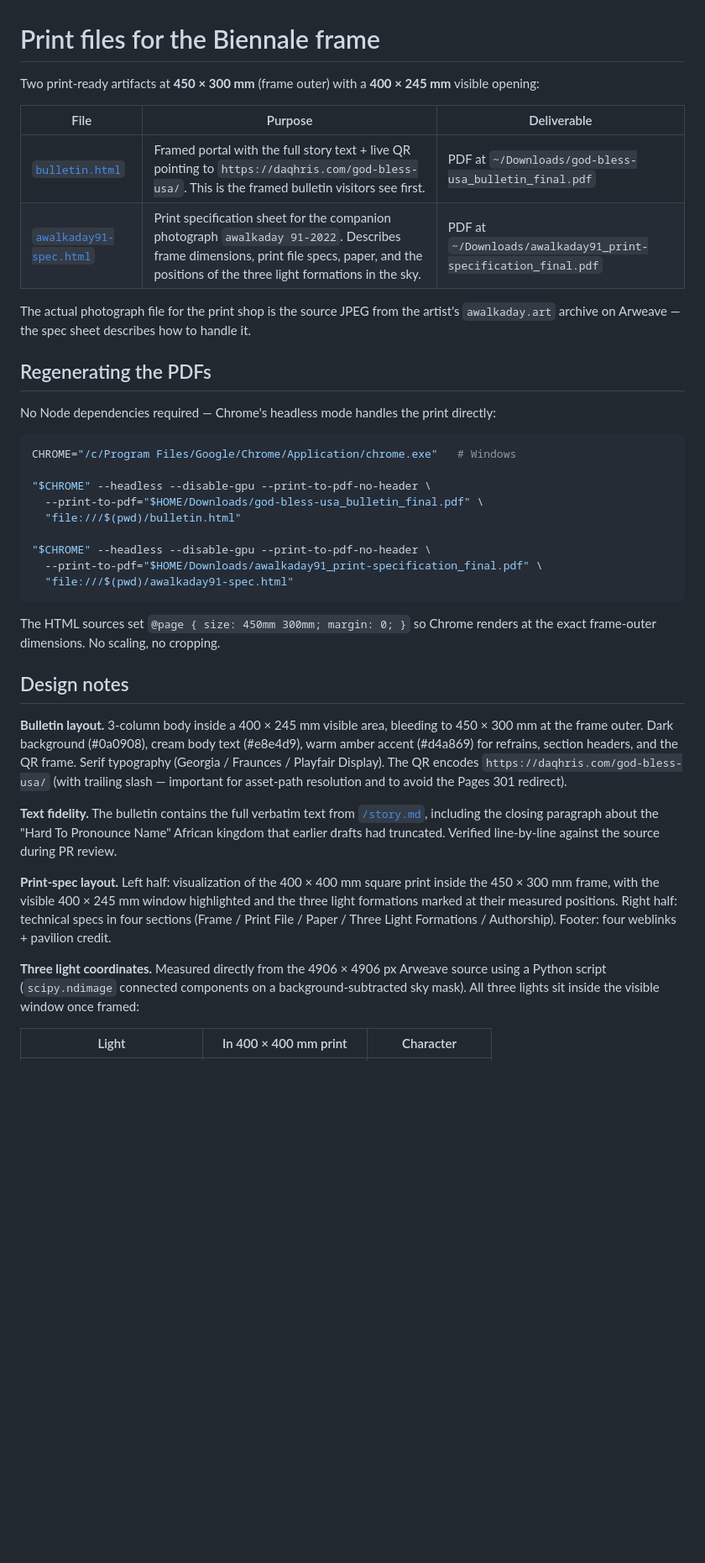
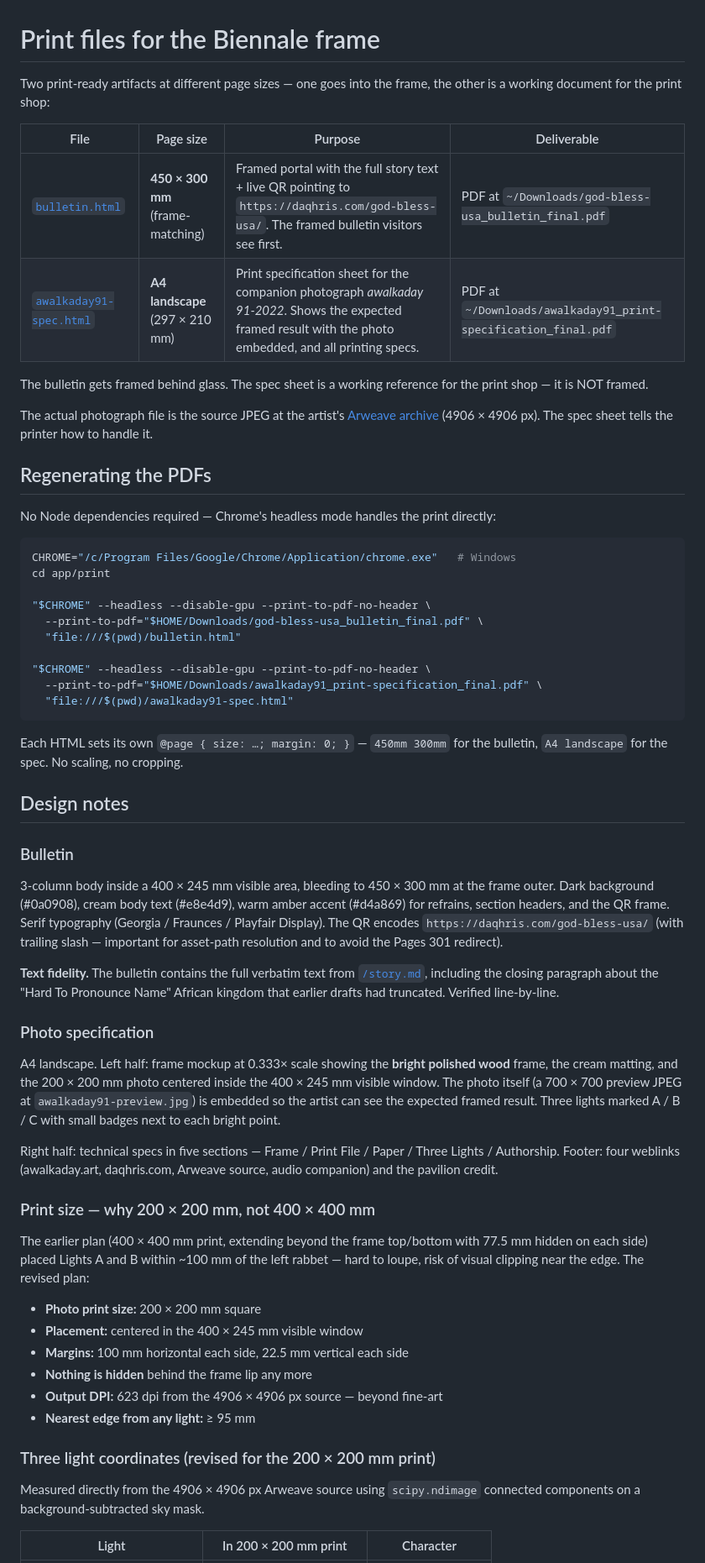
Before and after one commit to daqhris/god-bless-usa, a Markdown page: app/print/README.md, the part around one of its changes. Shown at 84% size. Rendered like a GitHub page; blank space fills up the shorter version.

Commit message:
docs: print README reflects the 200 × 200 mm revised plan and A4 spec format
Co-Authored-By: Claude Opus 4.7 <noreply@anthropic.com>

````diff
--- a/app/print/README.md
+++ b/app/print/README.md
@@ -1,15 +1,19 @@
 # Print files for the Biennale frame
 
-Two print-ready artifacts at **450 × 300 mm** (frame outer) with a **400 × 245 mm**
-visible opening:
+Two print-ready artifacts at different page sizes — one goes into the frame, the
+other is a working document for the print shop:
 
-| File | Purpose | Deliverable |
-|---|---|---|
-| [`bulletin.html`](./bulletin.html) | Framed portal with the full story text + live QR pointing to `https://daqhris.com/god-bless-usa/`. This is the framed bulletin visitors see first. | PDF at `~/Downloads/god-bless-usa_bulletin_final.pdf` |
-| [`awalkaday91-spec.html`](./awalkaday91-spec.html) | Print specification sheet for the companion photograph `awalkaday 91-2022`. Describes frame dimensions, print file specs, paper, and the positions of the three light formations in the sky. | PDF at `~/Downloads/awalkaday91_print-specification_final.pdf` |
+| File | Page size | Purpose | Deliverable |
+|---|---|---|---|
+| [`bulletin.html`](./bulletin.html) | **450 × 300 mm** (frame-matching) | Framed portal with the full story text + live QR pointing to `https://daqhris.com/god-bless-usa/`. The framed bulletin visitors see first. | PDF at `~/Downloads/god-bless-usa_bulletin_final.pdf` |
+| [`awalkaday91-spec.html`](./awalkaday91-spec.html) | **A4 landscape** (297 × 210 mm) | Print specification sheet for the companion photograph *awalkaday 91-2022*. Shows the expected framed result with the photo embedded, and all printing specs. | PDF at `~/Downloads/awalkaday91_print-specification_final.pdf` |
 
-The actual photograph file for the print shop is the source JPEG from the artist's
-`awalkaday.art` archive on Arweave — the spec sheet describes how to handle it.
+The bulletin gets framed behind glass. The spec sheet is a working reference for
+the print shop — it is NOT framed.
+
+The actual photograph file is the source JPEG at the artist's
+[Arweave archive](https://xjp7hza4gi5jdcag2jq3jmtdysje24arqrq2mxdxxqenaxadq7yq.arweave.net/ul_z5BwyOpGIBtJhtLJjxJJNcBGEYaZcd7wI0FwDh_E)
+(4906 × 4906 px). The spec sheet tells the printer how to handle it.
 
 ## Regenerating the PDFs
 
@@ -17,6 +21,7 @@ No Node dependencies required — Chrome's headless mode handles the print direc
 
 ```bash
 CHROME="/c/Program Files/Google/Chrome/Application/chrome.exe"   # Windows
+cd app/print
 
 "$CHROME" --headless --disable-gpu --print-to-pdf-no-header \
   --print-to-pdf="$HOME/Downloads/god-bless-usa_bulletin_final.pdf" \
@@ -27,33 +32,55 @@ CHROME="/c/Program Files/Google/Chrome/Application/chrome.exe"   # Windows
   "file:///$(pwd)/awalkaday91-spec.html"
 ```
 
-The HTML sources set `@page { size: 450mm 300mm; margin: 0; }` so Chrome renders at
-the exact frame-outer dimensions. No scaling, no cropping.
+Each HTML sets its own `@page { size: …; margin: 0; }` — `450mm 300mm` for the
+bulletin, `A4 landscape` for the spec. No scaling, no cropping.
 
 ## Design notes
 
-**Bulletin layout.** 3-column body inside a 400 × 245 mm visible area, bleeding to
-450 × 300 mm at the frame outer. Dark background (#0a0908), cream body text
-(#e8e4d9), warm amber accent (#d4a869) for refrains, section headers, and the QR
-frame. Serif typography (Georgia / Fraunces / Playfair Display). The QR encodes
+### Bulletin
+
+3-column body inside a 400 × 245 mm visible area, bleeding to 450 × 300 mm at the
+frame outer. Dark background (#0a0908), cream body text (#e8e4d9), warm amber
+accent (#d4a869) for refrains, section headers, and the QR frame. Serif
+typography (Georgia / Fraunces / Playfair Display). The QR encodes
 `https://daqhris.com/god-bless-usa/` (with trailing slash — important for
 asset-path resolution and to avoid the Pages 301 redirect).
 
 **Text fidelity.** The bulletin contains the full verbatim text from
 [`/story.md`](../../story.md), including the closing paragraph about the
 "Hard To Pronounce Name" African kingdom that earlier drafts had truncated.
-Verified line-by-line against the source during PR review.
+Verified line-by-line.
 
-**Print-spec layout.** Left half: visualization of the 400 × 400 mm square print
-inside the 450 × 300 mm frame, with the visible 400 × 245 mm window highlighted
-and the three light formations marked at their measured positions. Right half:
-technical specs in four sections (Frame / Print File / Paper / Three Light
-Formations / Authorship). Footer: four weblinks + pavilion credit.
+### Photo specification
 
-**Three light coordinates.** Measured directly from the 4906 × 4906 px Arweave
-source using a Python script (`scipy.ndimage` connected components on a
-background-subtracted sky mask). All three lights sit inside the visible window
-once framed:
+A4 landscape. Left half: frame mockup at 0.333× scale showing the **bright
+polished wood** frame, the cream matting, and the 200 × 200 mm photo centered
+inside the 400 × 245 mm visible window. The photo itself (a 700 × 700 preview
+JPEG at `awalkaday91-preview.jpg`) is embedded so the artist can see the expected
+framed result. Three lights marked A / B / C with small badges next to each
+bright point.
 
-| Light | In 400 × 400 mm print | Character |
+Right half: technical specs in five sections — Frame / Print File / Paper / Three
+Lights / Authorship. Footer: four weblinks (awalkaday.art, daqhris.com, Arweave
+source, audio companion) and the pavilion credit.
+
+### Print size — why 200 × 200 mm, not 400 × 400 mm
+
+The earlier plan (400 × 400 mm print, extending beyond the frame top/bottom with
+77.5 mm hidden on each side) placed Lights A and B within ~100 mm of the left
+rabbet — hard to loupe, risk of visual clipping near the edge. The revised plan:
+
+- **Photo print size:** 200 × 200 mm square
+- **Placement:** centered in the 400 × 245 mm visible window
+- **Margins:** 100 mm horizontal each side, 22.5 mm vertical each side
+- **Nothing is hidden** behind the frame lip any more
+- **Output DPI:** 623 dpi from the 4906 × 4906 px source — beyond fine-art
+- **Nearest edge from any light:** ≥ 95 mm
+
+### Three light coordinates (revised for the 200 × 200 mm print)
+
+Measured directly from the 4906 × 4906 px Arweave source using
+`scipy.ndimage` connected components on a background-subtracted sky mask.
+
+| Light | In 200 × 200 mm print | Character |
 |---|---|---|
````
Also changed, not shown: other parts of app/print/README.md (+11 -3 lines).
